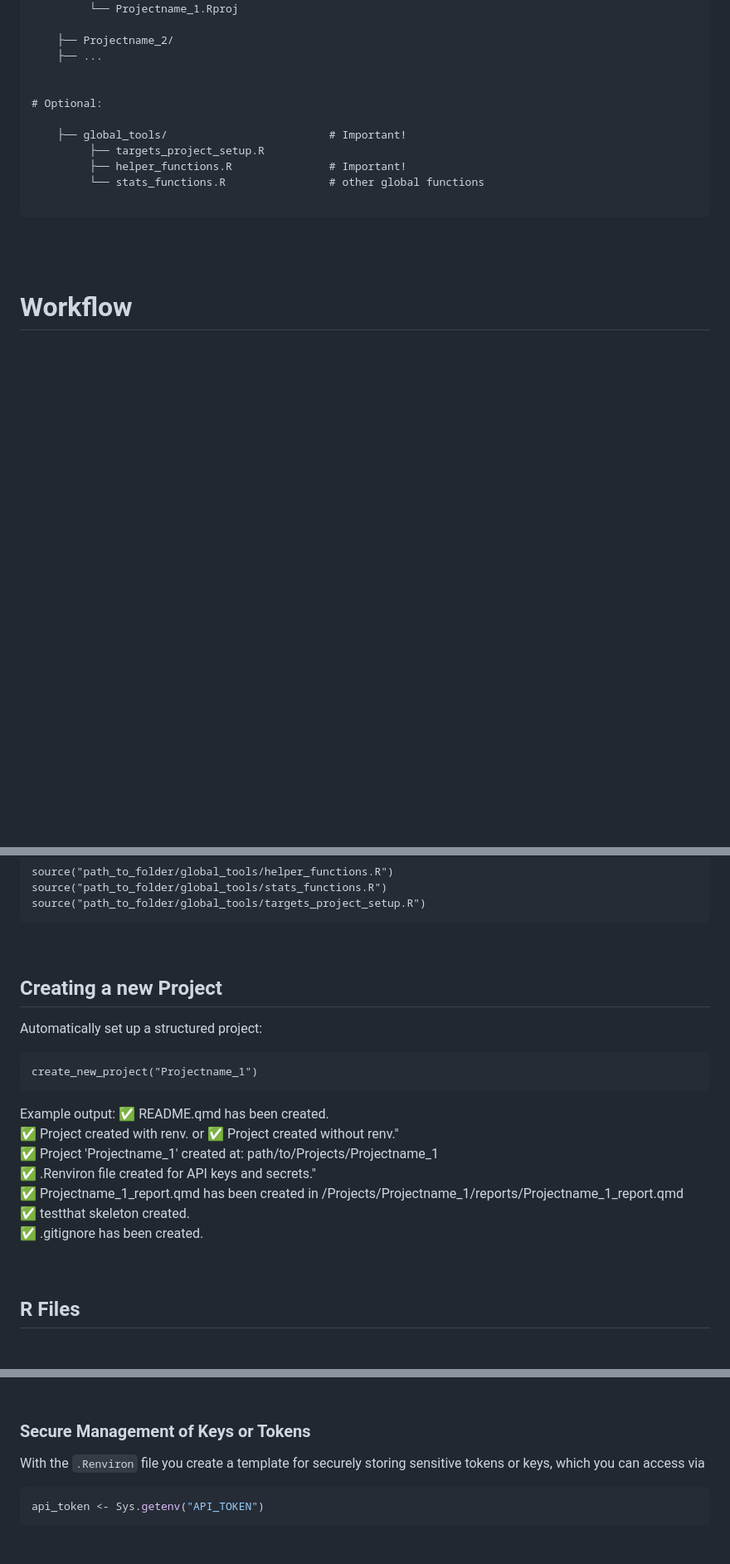
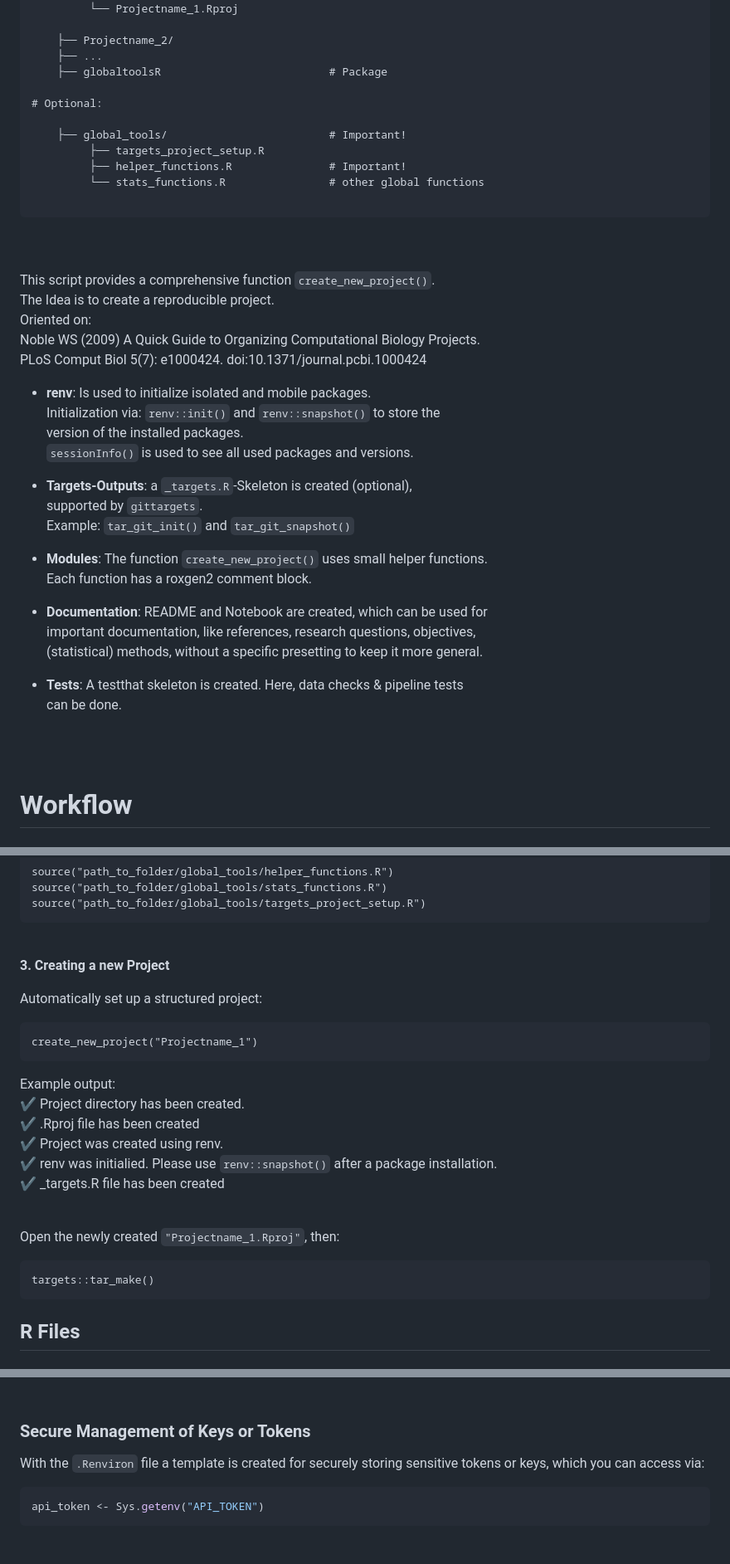
Before and after one commit to GPocobelli/r-project-workflow, a Markdown page: README.md, 3 parts joined by grey strips. Shown: that part at 83% size. GitHub-like rendering; blank space fills up the shorter version.

````diff
--- a/README.md
+++ b/README.md
@@ -42,7 +42,7 @@ Projects/                        # Parent directory for all projects
 
     ├── Projectname_2/
     ├── ...
-
+    ├── globaltoolsR                          # Package
 
 # Optional:
 
@@ -56,5 +56,29 @@ Projects/                        # Parent directory for all projects
 <br>
 <br>
 
+ This script provides a comprehensive function `create_new_project()`.
+ The Idea is to create a reproducible project.
+ Oriented on:
+    Noble WS (2009) A Quick Guide to Organizing Computational Biology Projects.
+    PLoS Comput Biol 5(7): e1000424. doi:10.1371/journal.pcbi.1000424
+
+ * **renv**: Is used to initialize isolated and mobile packages.
+   Initialization via: `renv::init()` and `renv::snapshot()` to store the
+   version of the installed packages.
+   `sessionInfo()` is used to see all used packages and versions.
+
+ * **Targets‑Outputs**: a `_targets.R`‑Skeleton is created (optional),
+   supported by `gittargets`.
+   Example: `tar_git_init()` and `tar_git_snapshot()`
+
+ * **Modules**: The function `create_new_project()` uses small helper functions.
+   Each function has a roxgen2 comment block.
+
+ * **Documentation**: README and Notebook are created, which can be used for
+   important documentation, like references, research questions, objectives,
+   (statistical) methods, without a specific presetting to keep it more general.
+
+ * **Tests**: A testthat skeleton is created. Here, data checks & pipeline tests
+   can be done.
 
 
@@ -105,7 +131,7 @@ source("path_to_folder/global_tools/targets_project_setup.R")
 
 
 
-## Creating a new Project
+**3. Creating a new Project**
 
 Automatically set up a structured project:
 ```{r}
@@ -113,15 +139,18 @@ create_new_project("Projectname_1")
 ```
 
 Example output:
-✅ README.qmd has been created.
-✅ Project created with renv. or ✅ Project created without renv."
-✅ Project 'Projectname_1' created at: path/to/Projects/Projectname_1
-✅ .Renviron file created for API keys and secrets."
-✅ Projectname_1_report.qmd has been created in /Projects/Projectname_1/reports/Projectname_1_report.qmd
-✅ testthat skeleton created.
-✅ .gitignore has been created.
+✔ Project directory has been created.
+✔ .Rproj file has been created
+✔ Project was created using renv.
+✔ renv was initialied. Please use `renv::snapshot()` after a package installation.
+✔ _targets.R file has been created
 
 <br>
+
+Open the newly created `"Projectname_1.Rproj"`, then:
+```{r}
+targets::tar_make()
+```
 
 ## R Files
 
@@ -187,7 +208,7 @@ data/cleaned/
 
 ### Secure Management of Keys or Tokens
 
-With the `.Renviron` file you create a template for securely storing sensitive tokens or keys, which you can access via
+With the `.Renviron` file a template is created for securely storing sensitive tokens or keys, which you can access via:
 
 ``` r
 api_token <- Sys.getenv("API_TOKEN")
````
Also changed, not shown: other parts of README.md (+12 -18 lines).
